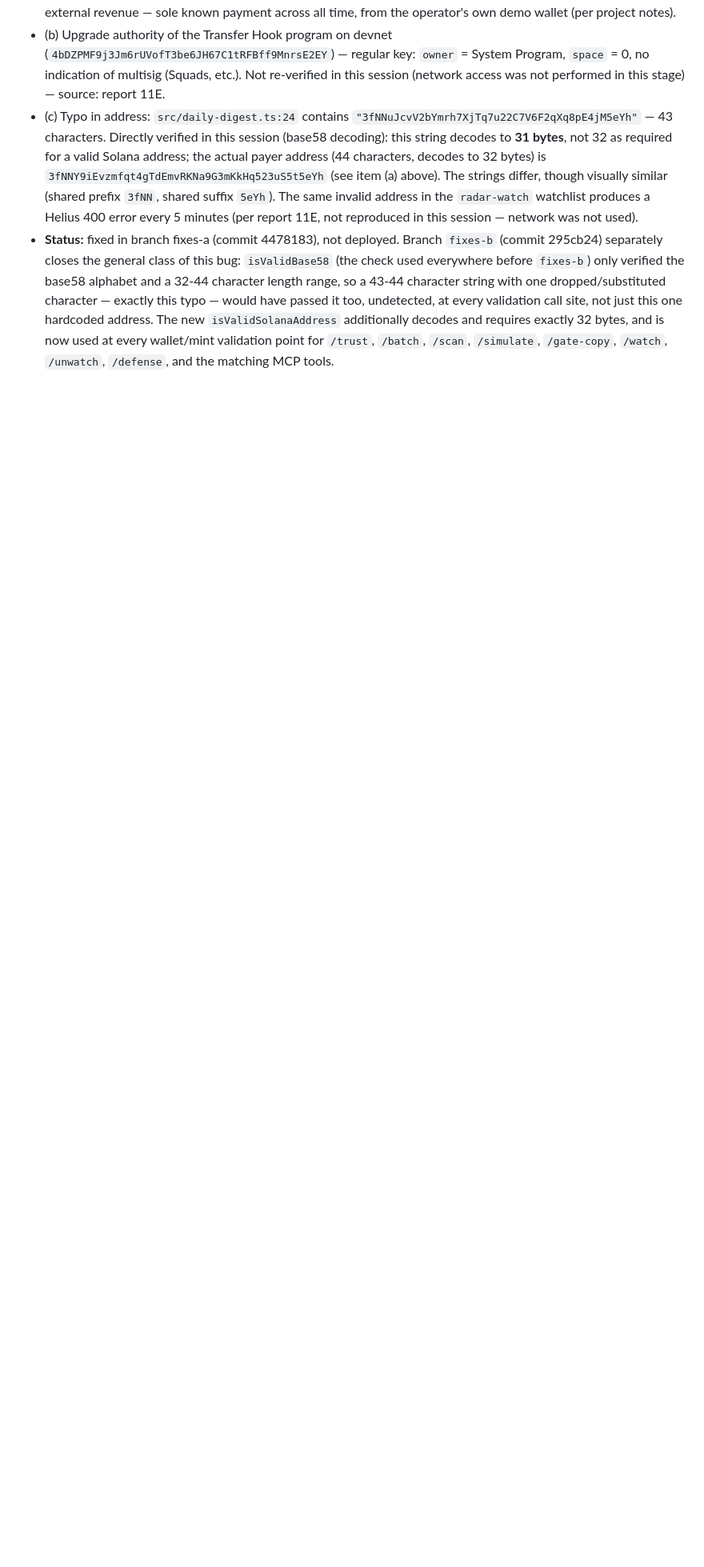
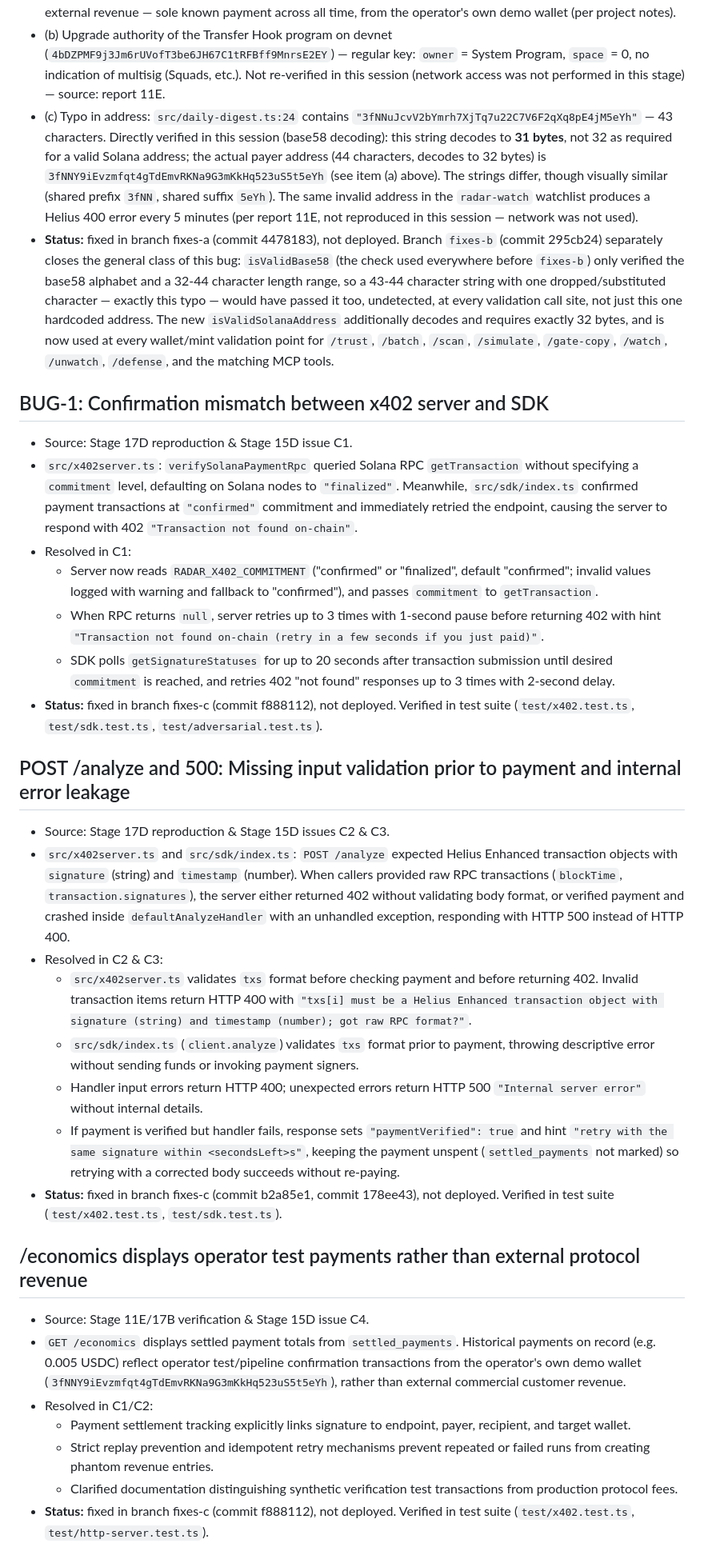
Before and after one commit to daniilmilintieiev-ux/wallet-radar, a Markdown page: docs/KNOWN-ISSUES.md, the part around the change. Shown at 80% size. Drawn GitHub-style; blank space fills up the shorter version.

Commit message:
docs(known-issues): track resolution of x402 payment flow bugs (C4)

```diff
--- a/docs/KNOWN-ISSUES.md
+++ b/docs/KNOWN-ISSUES.md
@@ -429,3 +429,34 @@ responses, user input) through those import sites:
   every wallet/mint validation point for `/trust`, `/batch`, `/scan`,
   `/simulate`, `/gate-copy`, `/watch`, `/unwatch`, `/defense`, and the
   matching MCP tools.
+
+## BUG-1: Confirmation mismatch between x402 server and SDK
+
+- Source: Stage 17D reproduction & Stage 15D issue C1.
+- `src/x402server.ts`: `verifySolanaPaymentRpc` queried Solana RPC `getTransaction` without specifying a `commitment` level, defaulting on Solana nodes to `"finalized"`. Meanwhile, `src/sdk/index.ts` confirmed payment transactions at `"confirmed"` commitment and immediately retried the endpoint, causing the server to respond with 402 `"Transaction not found on-chain"`.
+- Resolved in C1:
+  - Server now reads `RADAR_X402_COMMITMENT` ("confirmed" or "finalized", default "confirmed"; invalid values logged with warning and fallback to "confirmed"), and passes `commitment` to `getTransaction`.
+  - When RPC returns `null`, server retries up to 3 times with 1-second pause before returning 402 with hint `"Transaction not found on-chain (retry in a few seconds if you just paid)"`.
+  - SDK polls `getSignatureStatuses` for up to 20 seconds after transaction submission until desired `commitment` is reached, and retries 402 "not found" responses up to 3 times with 2-second delay.
+- **Status:** fixed in branch fixes-c (commit f888112), not deployed. Verified in test suite (`test/x402.test.ts`, `test/sdk.test.ts`, `test/adversarial.test.ts`).
+
+## POST /analyze and 500: Missing input validation prior to payment and internal error leakage
+
+- Source: Stage 17D reproduction & Stage 15D issues C2 & C3.
+- `src/x402server.ts` and `src/sdk/index.ts`: `POST /analyze` expected Helius Enhanced transaction objects with `signature` (string) and `timestamp` (number). When callers provided raw RPC transactions (`blockTime`, `transaction.signatures`), the server either returned 402 without validating body format, or verified payment and crashed inside `defaultAnalyzeHandler` with an unhandled exception, responding with HTTP 500 instead of HTTP 400.
+- Resolved in C2 & C3:
+  - `src/x402server.ts` validates `txs` format before checking payment and before returning 402. Invalid transaction items return HTTP 400 with `"txs[i] must be a Helius Enhanced transaction object with signature (string) and timestamp (number); got raw RPC format?"`.
+  - `src/sdk/index.ts` (`client.analyze`) validates `txs` format prior to payment, throwing descriptive error without sending funds or invoking payment signers.
+  - Handler input errors return HTTP 400; unexpected errors return HTTP 500 `"Internal server error"` without internal details.
+  - If payment is verified but handler fails, response sets `"paymentVerified": true` and hint `"retry with the same signature within <secondsLeft>s"`, keeping the payment unspent (`settled_payments` not marked) so retrying with a corrected body succeeds without re-paying.
+- **Status:** fixed in branch fixes-c (commit b2a85e1, commit 178ee43), not deployed. Verified in test suite (`test/x402.test.ts`, `test/sdk.test.ts`).
+
+## /economics displays operator test payments rather than external protocol revenue
+
+- Source: Stage 11E/17B verification & Stage 15D issue C4.
+- `GET /economics` displays settled payment totals from `settled_payments`. Historical payments on record (e.g. 0.005 USDC) reflect operator test/pipeline confirmation transactions from the operator's own demo wallet (`3fNNY9iEvzmfqt4gTdEmvRKNa9G3mKkHq523uS5t5eYh`), rather than external commercial customer revenue.
+- Resolved in C1/C2:
+  - Payment settlement tracking explicitly links signature to endpoint, payer, recipient, and target wallet.
+  - Strict replay prevention and idempotent retry mechanisms prevent repeated or failed runs from creating phantom revenue entries.
+  - Clarified documentation distinguishing synthetic verification test transactions from production protocol fees.
+- **Status:** fixed in branch fixes-c (commit f888112), not deployed. Verified in test suite (`test/x402.test.ts`, `test/http-server.test.ts`).
```
